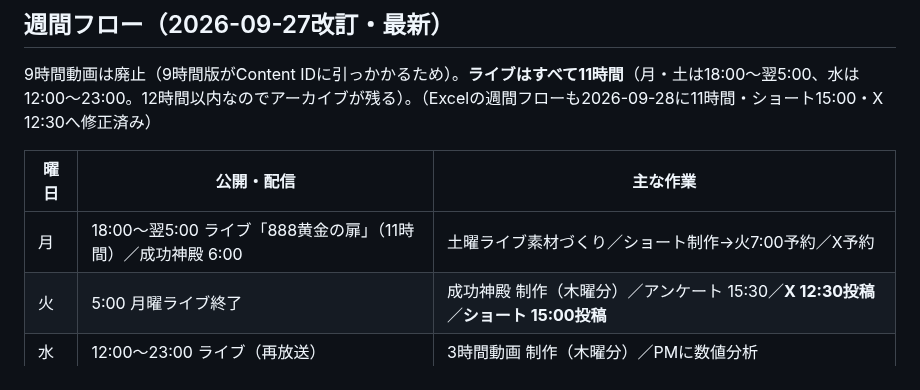
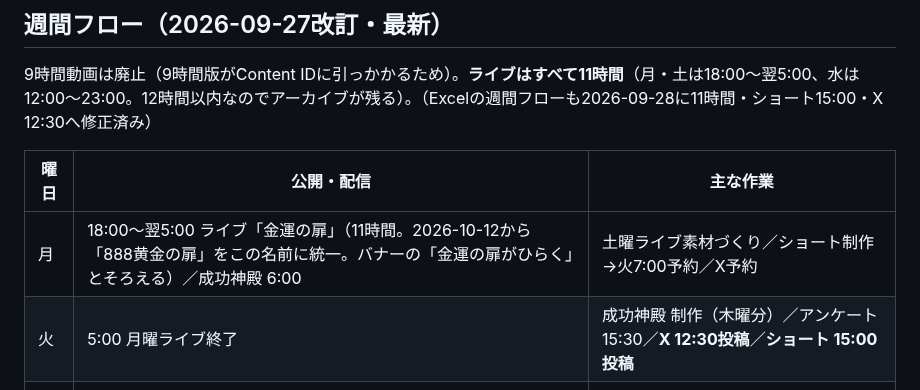
Before and after one commit to hyu1108-bot/kabu-note, a Markdown page: CLAUDE.md, the part around the change. GitHub-like rendering.

Commit message:
Rename Monday live to 金運の扉
Co-Authored-By: Claude Opus 5.5 <noreply@anthropic.com>
Claude-Session: https://claude.ai/code/session_015kc5iC3R5w5ovyCpWrid9K

```diff
--- a/CLAUDE.md
+++ b/CLAUDE.md
@@ -15,7 +15,7 @@
 
 | 曜日 | 公開・配信 | 主な作業 |
 |---|---|---|
-| 月 | 18:00〜翌5:00 ライブ「888黄金の扉」（11時間）／成功神殿 6:00 | 土曜ライブ素材づくり／ショート制作→火7:00予約／X予約 |
+| 月 | 18:00〜翌5:00 ライブ「金運の扉」（11時間。2026-10-12から「888黄金の扉」をこの名前に統一。バナーの「金運の扉がひらく」とそろえる）／成功神殿 6:00 | 土曜ライブ素材づくり／ショート制作→火7:00予約／X予約 |
 | 火 | 5:00 月曜ライブ終了 | 成功神殿 制作（木曜分）／アンケート 15:30／**X 12:30投稿**／**ショート 15:00投稿** |
 | 水 | 12:00〜23:00 ライブ（再放送） | 3時間動画 制作（木曜分）／PMに数値分析 |
 | 木 | 17:00 3時間動画（臨時収入）／成功神殿 6:00 | 金曜分制作 |
```
